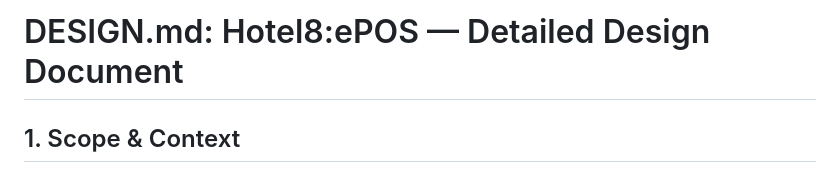
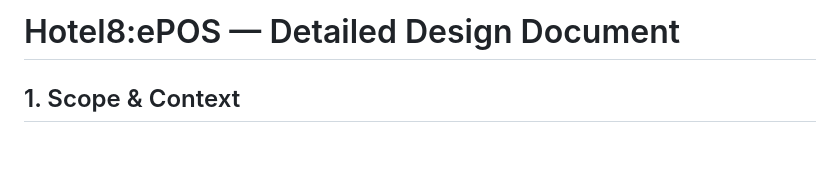
Before and after one commit to Hotel8/hotel8-epos, a Markdown page: DESIGN.md, the part around the change. Drawn GitHub-style; blank space fills up the shorter version.

```diff
--- a/DESIGN.md
+++ b/DESIGN.md
@@ -1,4 +1,4 @@
-# DESIGN.md: Hotel8:ePOS — Detailed Design Document
+# Hotel8:ePOS — Detailed Design Document
 
 ## 1. Scope & Context
 
```
Also changed, not shown: BUSINESS.md (+1 -1 lines).
